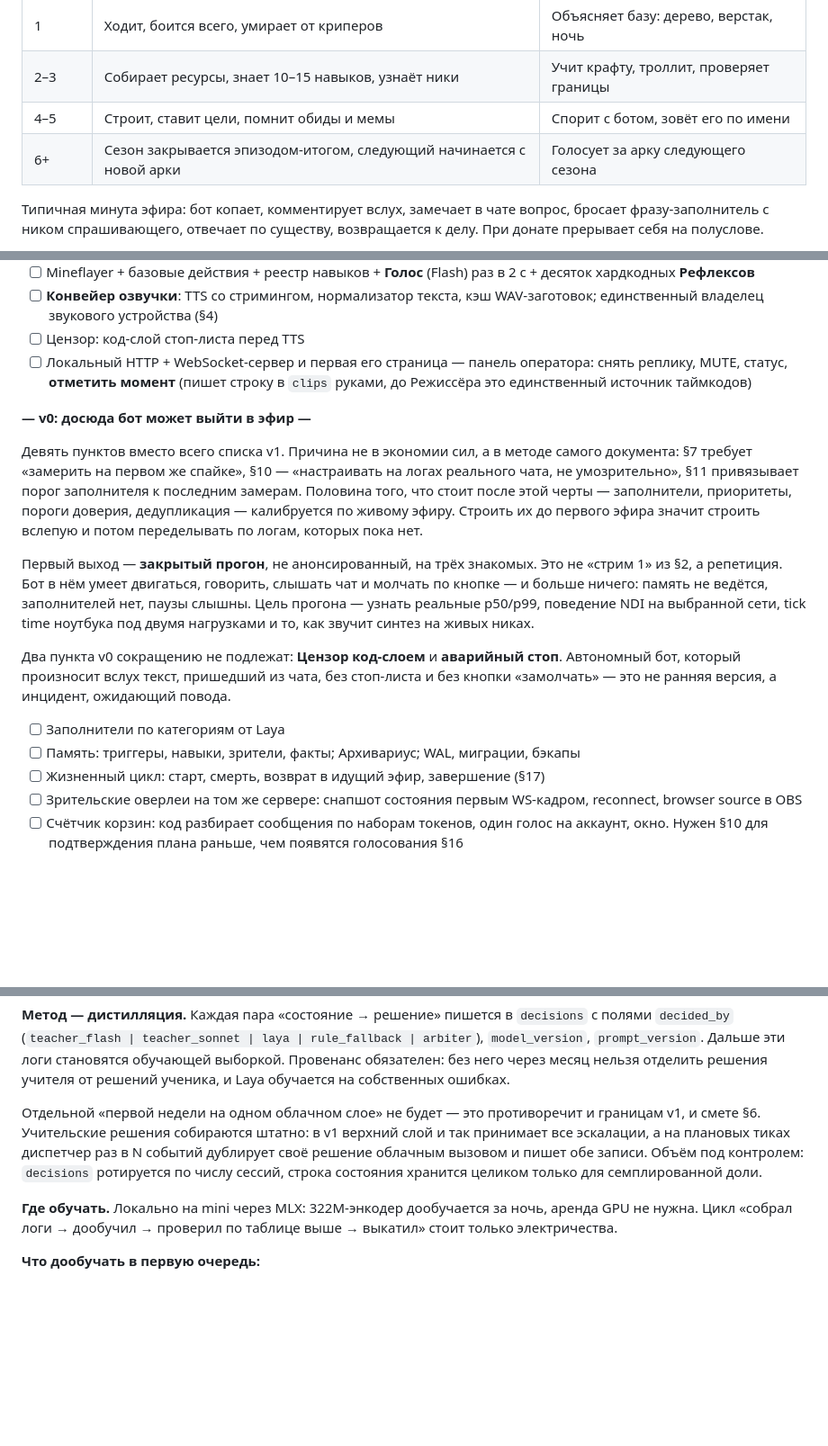
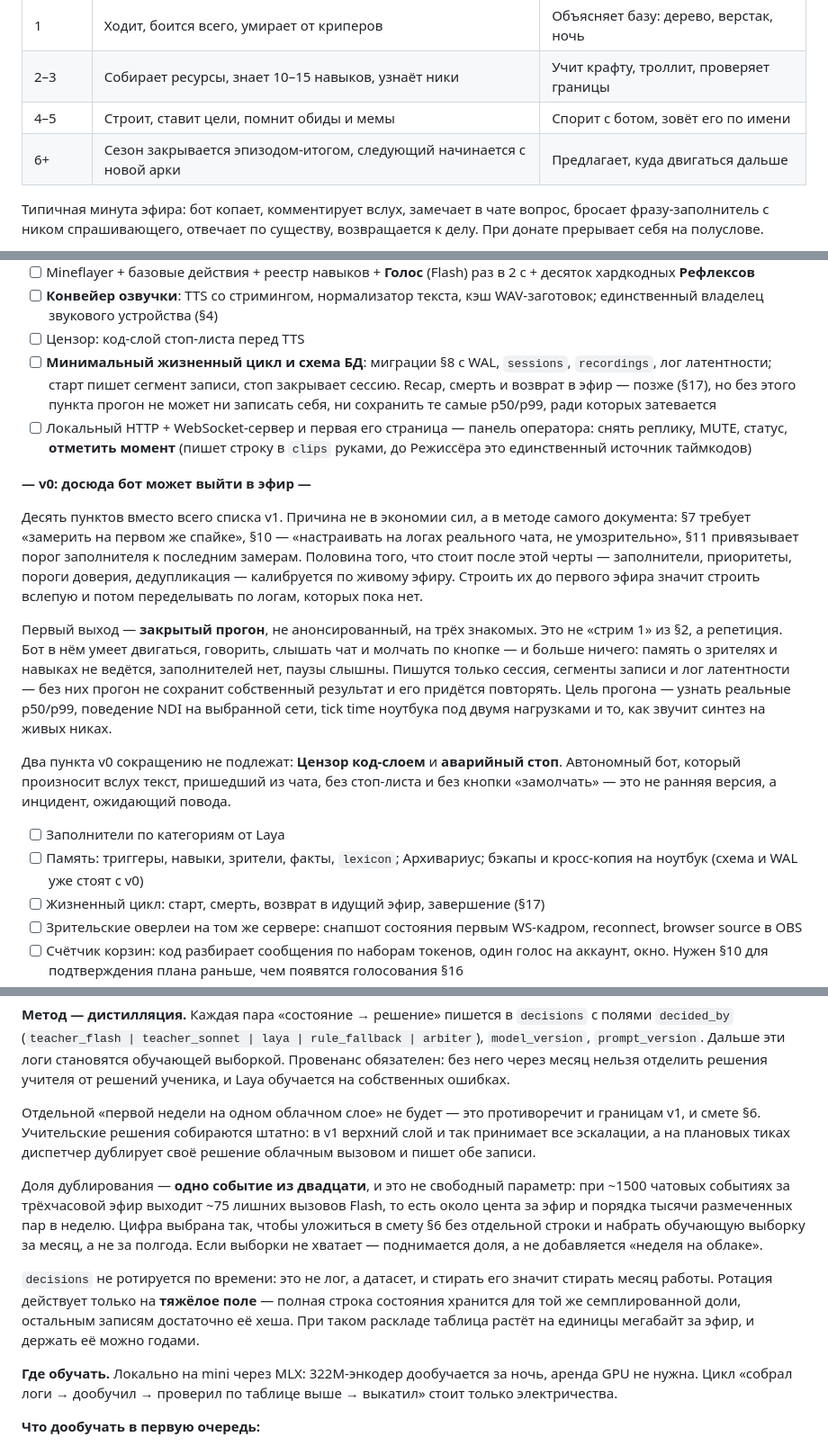
Before and after one commit to AvocadoDuesVult/Project_MansClothes, a Markdown page: docs/tz-v2.md, 3 parts joined by grey strips. Shown at 90% size. GitHub-like rendering; blank space fills up the shorter version.

Commit message:
docs: седьмой проход — v0 не мог записать сам себя
- §13: блокирующее. Прогон v0 не имел ни схемы БД, ни sessions, ни
  recordings — они стояли за его чертой. То есть «узнать реальные
  p50/p99», ради чего прогон и затевается, было некуда сохранить, и
  запись эфира вести нечем. Добавлен десятый пункт v0: минимальный
  жизненный цикл, миграции с WAL, sessions, recordings, лог
  латентности. План стал 10 / 21 / 9
- §2/§15: строка «голосует за арку следующего сезона» обещала
  механику, которой в документе нет. Арка складывается из таблиц,
  Летописец предлагает формулировку, автор принимает; голосования
  остаются решениями внутри эфира
- §18: «раз в N событий» не называло N, и стоимость дублирования
  учителем нигде не считалась. Одно из двадцати: ~цент за эфир,
  ~тысяча размеченных пар в неделю, внутри сметы §6
- §18: ротация decisions по сессиям стирала бы датасет, ради
  которого таблица и ведётся. Ротируется только тяжёлое поле
- §5: объём диска mini помечен открытой позицией — пороги режима
  «мало диска» заданы в гигабайтах и без объёма не читаются

Co-Authored-By: Claude Opus 5 <noreply@anthropic.com>
Claude-Session: https://claude.ai/code/session_01332y6mWqyvjT2Nkwguq3zU

```diff
--- a/docs/tz-v2.md
+++ b/docs/tz-v2.md
@@ -23,7 +23,7 @@
 | 1 | Ходит, боится всего, умирает от криперов | Объясняет базу: дерево, верстак, ночь |
 | 2–3 | Собирает ресурсы, знает 10–15 навыков, узнаёт ники | Учит крафту, троллит, проверяет границы |
 | 4–5 | Строит, ставит цели, помнит обиды и мемы | Спорит с ботом, зовёт его по имени |
-| 6+ | Сезон закрывается эпизодом-итогом, следующий начинается с новой арки | Голосует за арку следующего сезона |
+| 6+ | Сезон закрывается эпизодом-итогом, следующий начинается с новой арки | Предлагает, куда двигаться дальше |
 
 Типичная минута эфира: бот копает, комментирует вслух, замечает в чате вопрос, бросает фразу-заполнитель с ником спрашивающего, отвечает по существу, возвращается к делу. При донате прерывает себя на полуслове.
 
@@ -489,18 +489,19 @@ Laya остаётся точкой отказа не только для три
 - [ ] Mineflayer + базовые действия + реестр навыков + **Голос** (Flash) раз в 2 с + десяток хардкодных **Рефлексов**
 - [ ] **Конвейер озвучки**: TTS со стримингом, нормализатор текста, кэш WAV-заготовок; единственный владелец звукового устройства (§4)
 - [ ] Цензор: код-слой стоп-листа перед TTS
+- [ ] **Минимальный жизненный цикл и схема БД**: миграции §8 с WAL, `sessions`, `recordings`, лог латентности; старт пишет сегмент записи, стоп закрывает сессию. Recap, смерть и возврат в эфир — позже (§17), но без этого пункта прогон не может ни записать себя, ни сохранить те самые p50/p99, ради которых затевается
 - [ ] Локальный HTTP + WebSocket-сервер и первая его страница — панель оператора: снять реплику, MUTE, статус, **отметить момент** (пишет строку в `clips` руками, до Режиссёра это единственный источник таймкодов)
 
 **— v0: досюда бот может выйти в эфир —**
 
-Девять пунктов вместо всего списка v1. Причина не в экономии сил, а в методе самого документа: §7 требует «замерить на первом же спайке», §10 — «настраивать на логах реального чата, не умозрительно», §11 привязывает порог заполнителя к последним замерам. Половина того, что стоит после этой черты — заполнители, приоритеты, пороги доверия, дедупликация — калибруется по живому эфиру. Строить их до первого эфира значит строить вслепую и потом переделывать по логам, которых пока нет.
+Десять пунктов вместо всего списка v1. Причина не в экономии сил, а в методе самого документа: §7 требует «замерить на первом же спайке», §10 — «настраивать на логах реального чата, не умозрительно», §11 привязывает порог заполнителя к последним замерам. Половина того, что стоит после этой черты — заполнители, приоритеты, пороги доверия, дедупликация — калибруется по живому эфиру. Строить их до первого эфира значит строить вслепую и потом переделывать по логам, которых пока нет.
 
-Первый выход — **закрытый прогон**, не анонсированный, на трёх знакомых. Это не «стрим 1» из §2, а репетиция. Бот в нём умеет двигаться, говорить, слышать чат и молчать по кнопке — и больше ничего: память не ведётся, заполнителей нет, паузы слышны. Цель прогона — узнать реальные p50/p99, поведение NDI на выбранной сети, tick time ноутбука под двумя нагрузками и то, как звучит синтез на живых никах.
+Первый выход — **закрытый прогон**, не анонсированный, на трёх знакомых. Это не «стрим 1» из §2, а репетиция. Бот в нём умеет двигаться, говорить, слышать чат и молчать по кнопке — и больше ничего: память о зрителях и навыках не ведётся, заполнителей нет, паузы слышны. Пишутся только сессия, сегменты записи и лог латентности — без них прогон не сохранит собственный результат и его придётся повторять. Цель прогона — узнать реальные p50/p99, поведение NDI на выбранной сети, tick time ноутбука под двумя нагрузками и то, как звучит синтез на живых никах.
 
 Два пункта v0 сокращению не подлежат: **Цензор код-слоем** и **аварийный стоп**. Автономный бот, который произносит вслух текст, пришедший из чата, без стоп-листа и без кнопки «замолчать» — это не ранняя версия, а инцидент, ожидающий повода.
 
 - [ ] Заполнители по категориям от Laya
-- [ ] Память: триггеры, навыки, зрители, факты; Архивариус; WAL, миграции, бэкапы
+- [ ] Память: триггеры, навыки, зрители, факты, `lexicon`; Архивариус; бэкапы и кросс-копия на ноутбук (схема и WAL уже стоят с v0)
 - [ ] Жизненный цикл: старт, смерть, возврат в идущий эфир, завершение (§17)
 - [ ] Зрительские оверлеи на том же сервере: снапшот состояния первым WS-кадром, reconnect, browser source в OBS
 - [ ] Счётчик корзин: код разбирает сообщения по наборам токенов, один голос на аккаунт, окно. Нужен §10 для подтверждения плана раньше, чем появятся голосования §16
@@ -726,7 +729,11 @@ Baseline — не случайный выбор, а то, что голова р
 
 **Метод — дистилляция.** Каждая пара «состояние → решение» пишется в `decisions` с полями `decided_by` (`teacher_flash | teacher_sonnet | laya | rule_fallback | arbiter`), `model_version`, `prompt_version`. Дальше эти логи становятся обучающей выборкой. Провенанс обязателен: без него через месяц нельзя отделить решения учителя от решений ученика, и Laya обучается на собственных ошибках.
 
-Отдельной «первой недели на одном облачном слое» не будет — это противоречит и границам v1, и смете §6. Учительские решения собираются штатно: в v1 верхний слой и так принимает все эскалации, а на плановых тиках диспетчер раз в N событий дублирует своё решение облачным вызовом и пишет обе записи. Объём под контролем: `decisions` ротируется по числу сессий, строка состояния хранится целиком только для семплированной доли.
+Отдельной «первой недели на одном облачном слое» не будет — это противоречит и границам v1, и смете §6. Учительские решения собираются штатно: в v1 верхний слой и так принимает все эскалации, а на плановых тиках диспетчер дублирует своё решение облачным вызовом и пишет обе записи.
+
+Доля дублирования — **одно событие из двадцати**, и это не свободный параметр: при ~1500 чатовых событиях за трёхчасовой эфир выходит ~75 лишних вызовов Flash, то есть около цента за эфир и порядка тысячи размеченных пар в неделю. Цифра выбрана так, чтобы уложиться в смету §6 без отдельной строки и набрать обучающую выборку за месяц, а не за полгода. Если выборки не хватает — поднимается доля, а не добавляется «неделя на облаке».
+
+`decisions` не ротируется по времени: это не лог, а датасет, и стирать его значит стирать месяц работы. Ротация действует только на **тяжёлое поле** — полная строка состояния хранится для той же семплированной доли, остальным записям достаточно её хеша. При таком раскладе таблица растёт на единицы мегабайт за эфир, и держать её можно годами.
 
 **Где обучать.** Локально на mini через MLX: 322M-энкодер дообучается за ночь, аренда GPU не нужна. Цикл «собрал логи → дообучил → проверил по таблице выше → выкатил» стоит только электричества.
 
```
Also changed, not shown: other parts of docs/tz-v2.md (+7 -3 lines).
